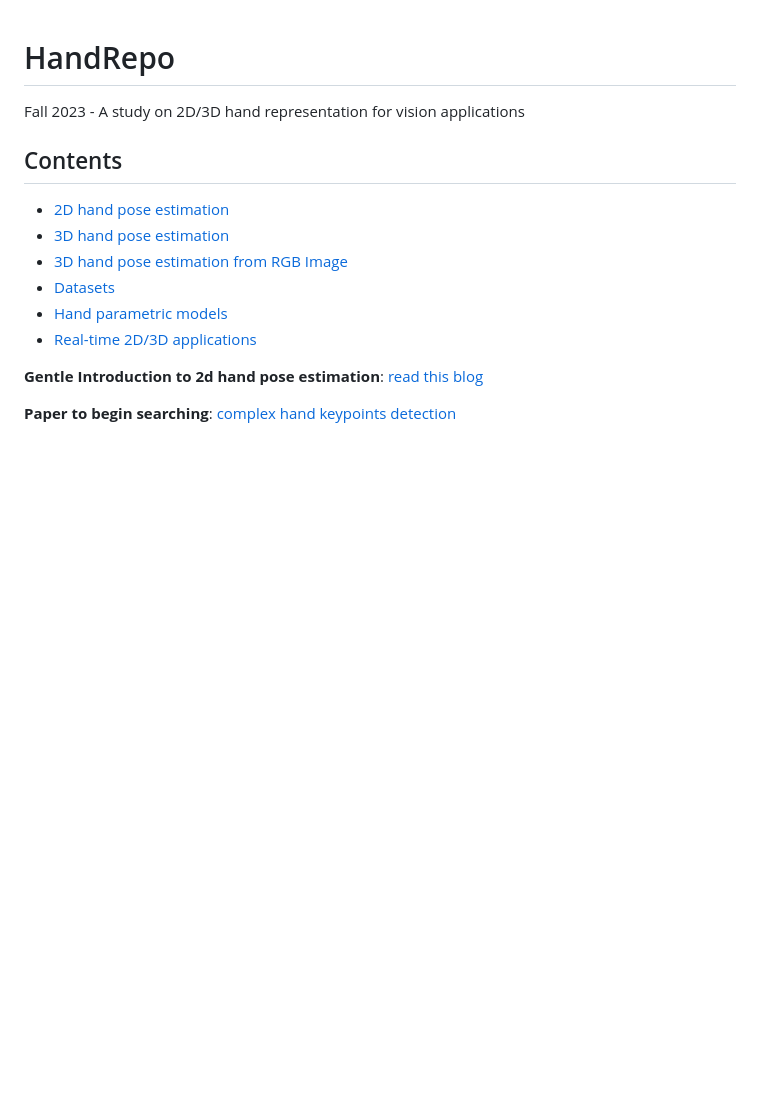
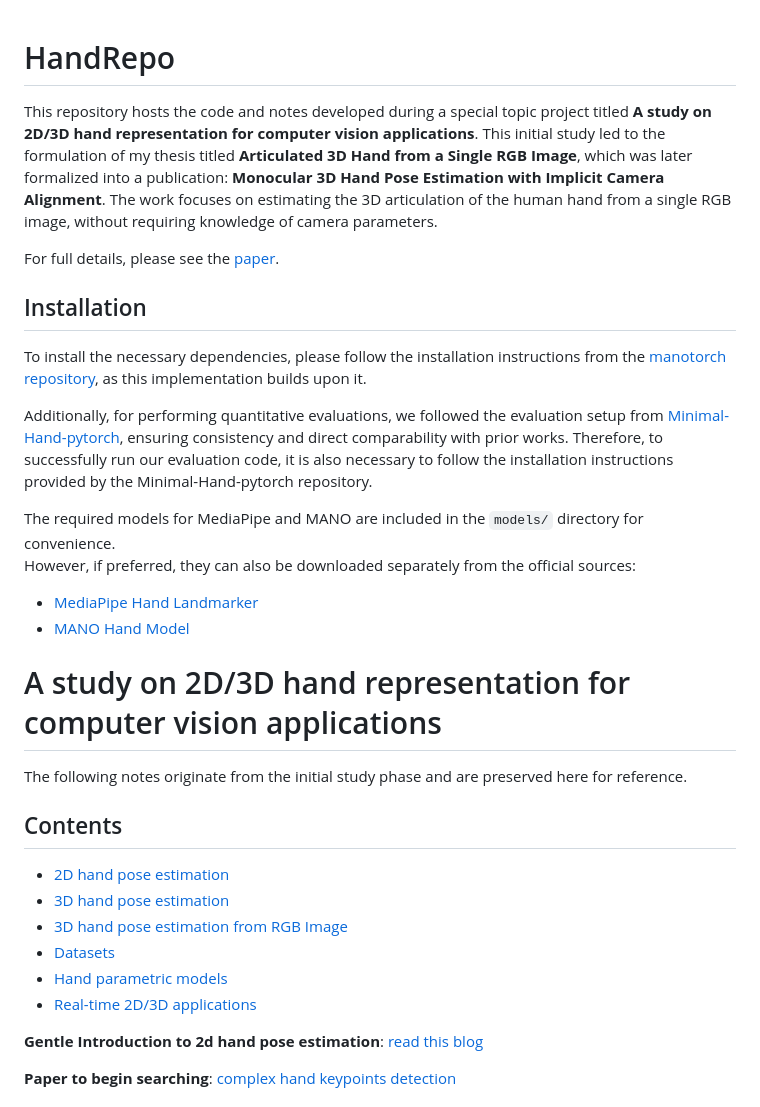
Before and after one commit to cpantazop/HandRepo, a Markdown page: README.md, the part around the change. Rendered like a GitHub page; blank space fills up the shorter version.

```diff
--- a/README.md
+++ b/README.md
@@ -1,5 +1,22 @@
 # HandRepo
-Fall 2023 - A study on 2D/3D hand representation for vision applications
+This repository hosts the code and notes developed during a special topic project titled **A study on 2D/3D hand representation for computer vision applications**. This initial study led to the formulation of my thesis titled **Articulated 3D Hand from a Single RGB Image**, which was later formalized into a publication: **Monocular 3D Hand Pose Estimation with Implicit Camera Alignment**. The work focuses on estimating the 3D articulation of the human hand from a single RGB image, without requiring knowledge of camera parameters.
+
+For full details, please see the [paper](xxxx).
+
+## Installation
+
+To install the necessary dependencies, please follow the installation instructions from the [manotorch repository](https://github.com/lixiny/manotorch), as this implementation builds upon it.
+
+Additionally, for performing quantitative evaluations, we followed the evaluation setup from [Minimal-Hand-pytorch](https://github.com/MengHao666/Minimal-Hand-pytorch), ensuring consistency and direct comparability with prior works. Therefore, to successfully run our evaluation code, it is also necessary to follow the installation instructions provided by the Minimal-Hand-pytorch repository.
+
+The required models for MediaPipe and MANO are included in the `models/` directory for convenience.
+However, if preferred, they can also be downloaded separately from the official sources:
+- [MediaPipe Hand Landmarker](https://ai.google.dev/edge/mediapipe/solutions/vision/hand_landmarker)
+- [MANO Hand Model](https://mano.is.tue.mpg.de)
+
+
+# A study on 2D/3D hand representation for computer vision applications
+The following notes originate from the initial study phase and are preserved here for reference.
 
 ## Contents
 
```
